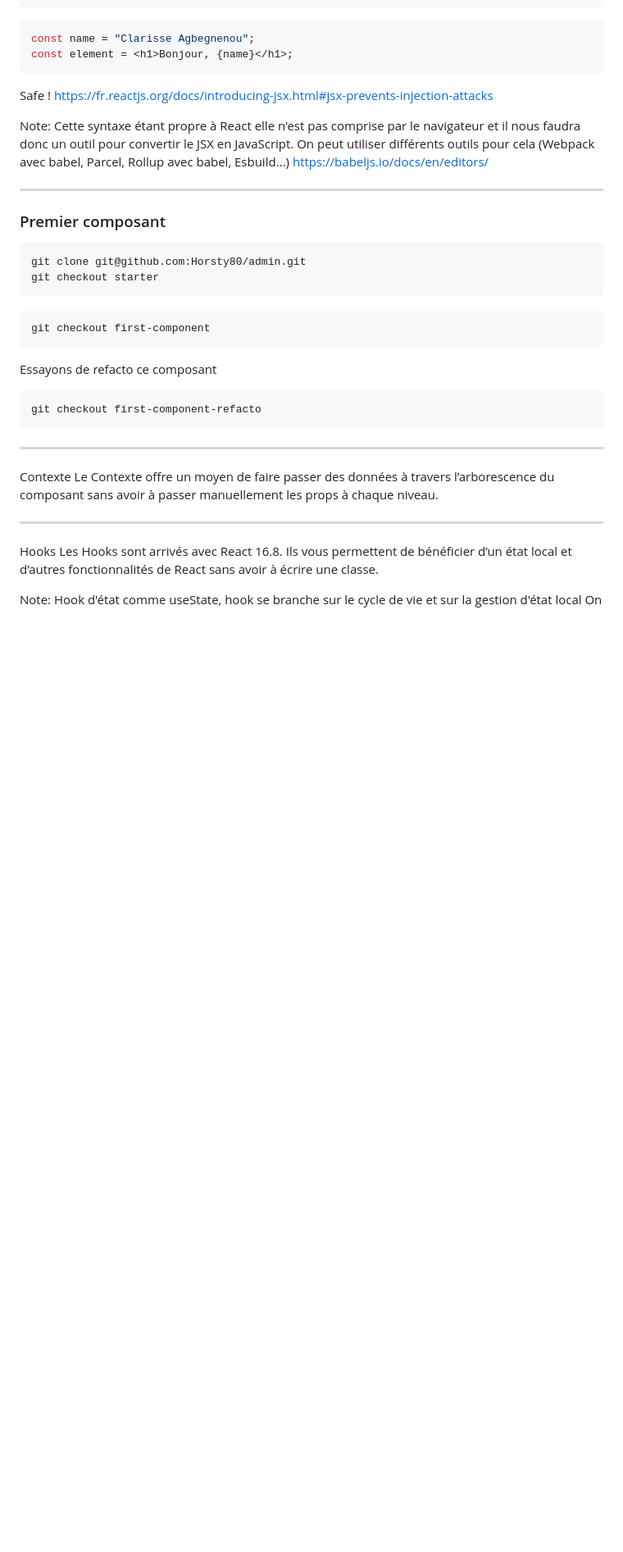
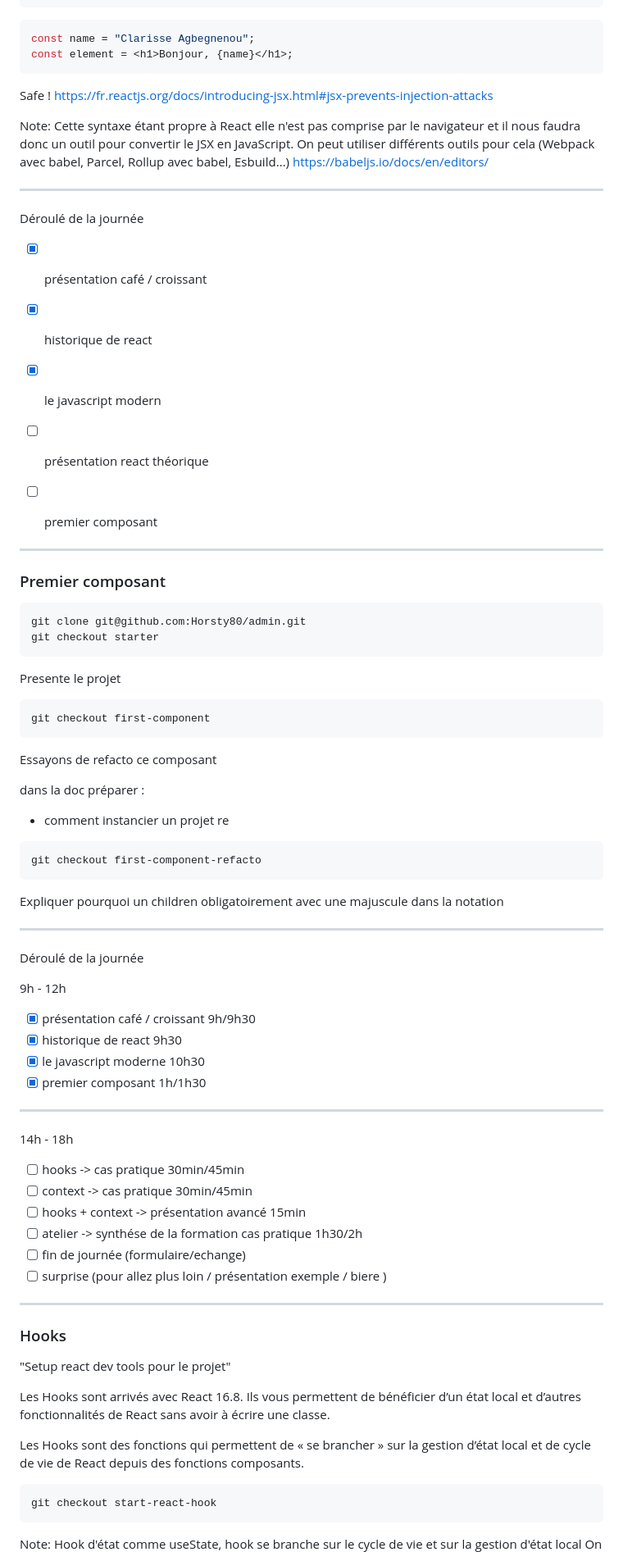
Before and after one commit to Horsty80/formation-react, a Markdown page: formation.md, the part around the change printed below. Shown: that part at 82% size. Drawn GitHub-style; blank space fills up the shorter version.

````diff
--- a/formation.md
+++ b/formation.md
@@ -87,6 +143,17 @@ https://babeljs.io/docs/en/editors/
 
 ---
 
+Déroulé de la journée
+
+- [x] présentation café / croissant
+
+- [x] historique de react
+- [x] le javascript modern
+- [ ] présentation react théorique
+- [ ] premier composant
+
+---
+
 ### Premier composant
 
 ```bash
@@ -94,25 +161,59 @@ git clone git@github.com:Horsty80/admin.git
 git checkout starter
 ```
 
+Presente le projet
+
 ```bash
 git checkout first-component
 ```
 
 Essayons de refacto ce composant
 
+dans la doc préparer :
+
+- comment instancier un projet re
+
 ```bash
 git checkout first-component-refacto
 ```
 
----
-
-Contexte
-Le Contexte offre un moyen de faire passer des données à travers l’arborescence du composant sans avoir à passer manuellement les props à chaque niveau.
+Expliquer pourquoi un children obligatoirement avec une majuscule dans la notation
 
 ---
 
-Hooks
+Déroulé de la journée
+
+9h - 12h
+
+- [x] présentation café / croissant 9h/9h30
+- [x] historique de react 9h30
+- [x] le javascript moderne 10h30
+- [x] premier composant 1h/1h30
+
+---
+
+14h - 18h
+
+- [ ] hooks -> cas pratique 30min/45min
+- [ ] context -> cas pratique 30min/45min
+- [ ] hooks + context -> présentation avancé 15min
+- [ ] atelier -> synthése de la formation cas pratique 1h30/2h
+- [ ] fin de journée (formulaire/echange)
+- [ ] surprise (pour allez plus loin / présentation exemple / biere )
+
+---
+
+### Hooks
+
+"Setup react dev tools pour le projet"
+
 Les Hooks sont arrivés avec React 16.8. Ils vous permettent de bénéficier d’un état local et d’autres fonctionnalités de React sans avoir à écrire une classe.
+
+Les Hooks sont des fonctions qui permettent de « se brancher » sur la gestion d’état local et de cycle de vie de React depuis des fonctions composants.
+
+```js
+git checkout start-react-hook
+```
 
 Note: Hook d'état comme useState, hook se branche sur le cycle de vie et sur la gestion d'état local
 On a aussi des Hook d'effet comme useEffect
````
Also changed, not shown: other parts of formation.md (+115 -19 lines), assets/admin.png (added).
